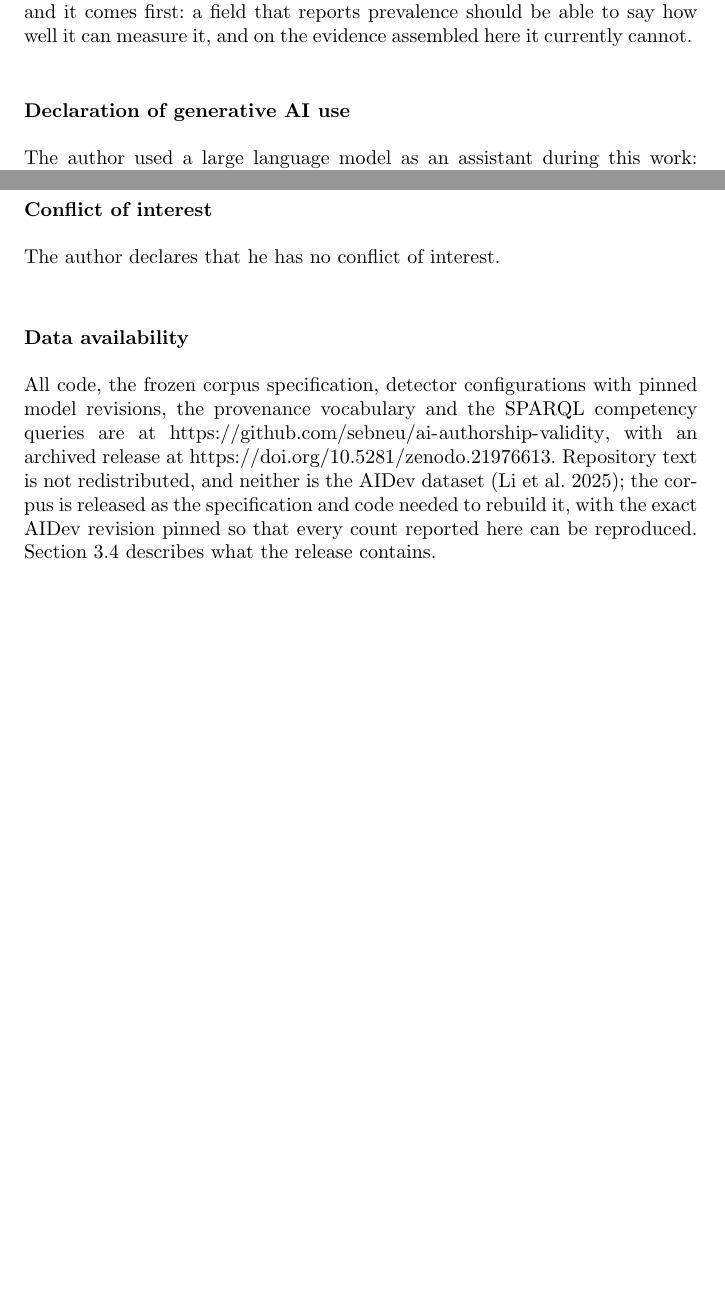
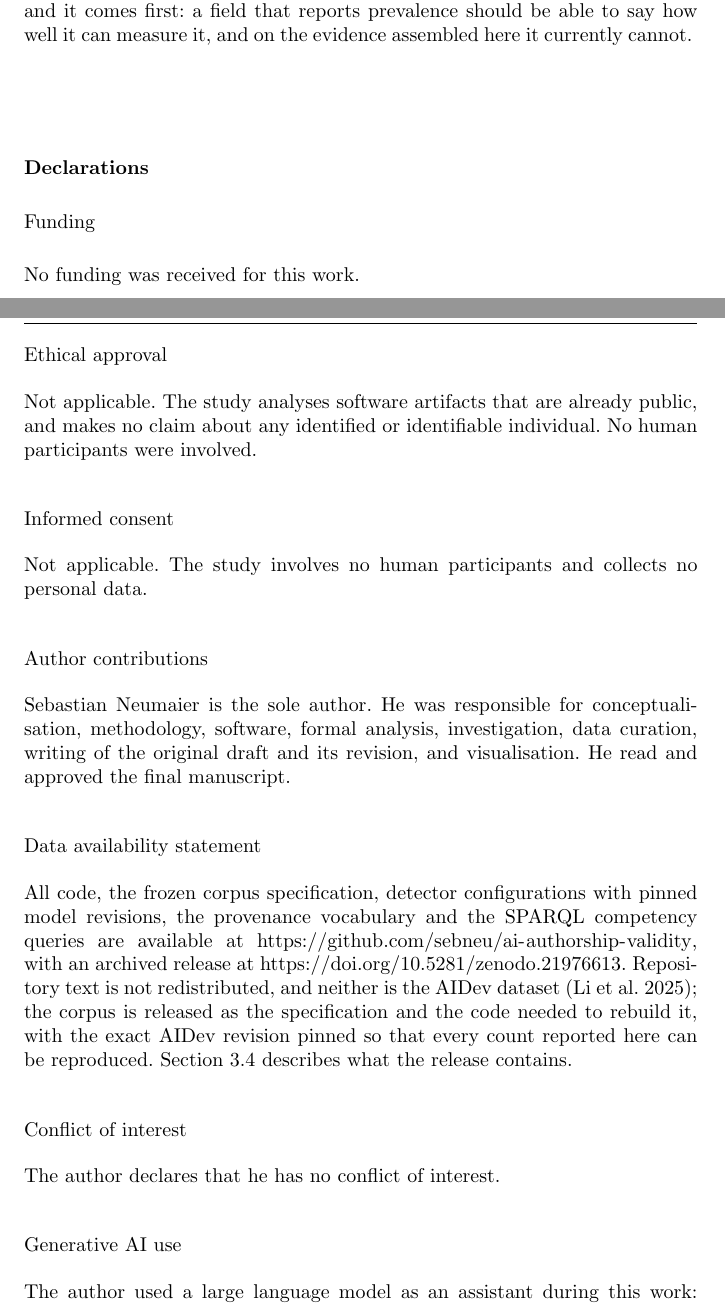
Before and after one commit to sebneu/ai-authorship-validity, a LaTeX paper (paper/main.tex): two parts of pages 33 and 34 of 35 before the commit and two parts of pages 33 and 34 of 36 after it, joined at a grey line, cut so that both start at the same text, the shorter picture padded with empty space. Compiled offline with pdfLaTeX.

Commit message:
Consolidate declarations into one section; add clinical trial statement

```diff
--- a/paper/main.tex
+++ b/paper/main.tex
@@ -104,9 +104,44 @@ with the error rate of its case.
 \input{sections/08-threats}
 \input{sections/09-conclusion}
 
-% Acknowledgements deferred to the final version.
+% Acknowledgements are deferred to the final version. The journal asks that funding be
+% stated separately from any acknowledgement, so it has its own subsection below.
 
-\section*{Declaration of generative AI use}
+\section*{Declarations}
+
+\subsection*{Funding}
+No funding was received for this work.
+
+\subsection*{Ethical approval}
+Not applicable. The study analyses software artifacts that are already public, and makes
+no claim about any identified or identifiable individual. No human participants were
+involved.
+
+\subsection*{Informed consent}
+Not applicable. The study involves no human participants and collects no personal data.
+
+\subsection*{Author contributions}
+Sebastian Neumaier is the sole author. He was responsible for conceptualisation,
+methodology, software, formal analysis, investigation, data curation, writing of the
+original draft and its revision, and visualisation. He read and approved the final
+manuscript.
+
+\subsection*{Data availability statement}
+\begin{sloppypar}
+All code, the frozen corpus specification, detector configurations with pinned model
+revisions, the provenance vocabulary and the SPARQL competency queries are available at
+\url{https://github.com/sebneu/ai-authorship-validity}, with an archived release at
+\url{https://doi.org/10.5281/zenodo.21976613}. Repository text is not redistributed, and
+neither is the AIDev dataset \citep{li2025aidev}; the corpus is released as the
+specification and the code needed to rebuild it, with the exact AIDev revision pinned so
+that every count reported here can be reproduced.
+Section~\ref{sec:groundtruth:release} describes what the release contains.
+\end{sloppypar}
+
+\subsection*{Conflict of interest}
+The author declares that he has no conflict of interest.
+
+\subsection*{Generative AI use}
 The author used a large language model as an assistant during this work: drafting and
 revising manuscript prose, writing and refactoring the analysis code released with the
 paper, and reconstructing one detector's method from its publication and its released
@@ -116,21 +151,6 @@ released code rather than written by a model, and a consistency check in the bui
 if a number in the text does not come from that code. The author has reviewed the whole
 manuscript and the released artifacts and takes full responsibility for them.
 
-\section*{Conflict of interest}
-The author declares that he has no conflict of interest.
-
-\section*{Data availability}
-\begin{sloppypar}
-All code, the frozen corpus specification, detector configurations with pinned model
-revisions, the provenance vocabulary and the SPARQL competency queries are at
-\url{https://github.com/sebneu/ai-authorship-validity}, with an archived release at
-\url{https://doi.org/10.5281/zenodo.21976613}. Repository text is not redistributed, and neither is the AIDev
-dataset \citep{li2025aidev}; the corpus is released as the specification and code needed
-to rebuild it, with the exact AIDev revision pinned so that every count reported here
-can be reproduced. Section~\ref{sec:groundtruth:release} describes what the release
-contains.
-\end{sloppypar}
-
 \bibliographystyle{spbasic}
 \bibliography{refs}
 
```
Also changed, not shown: paper/title_page.tex (+15 -5 lines).
